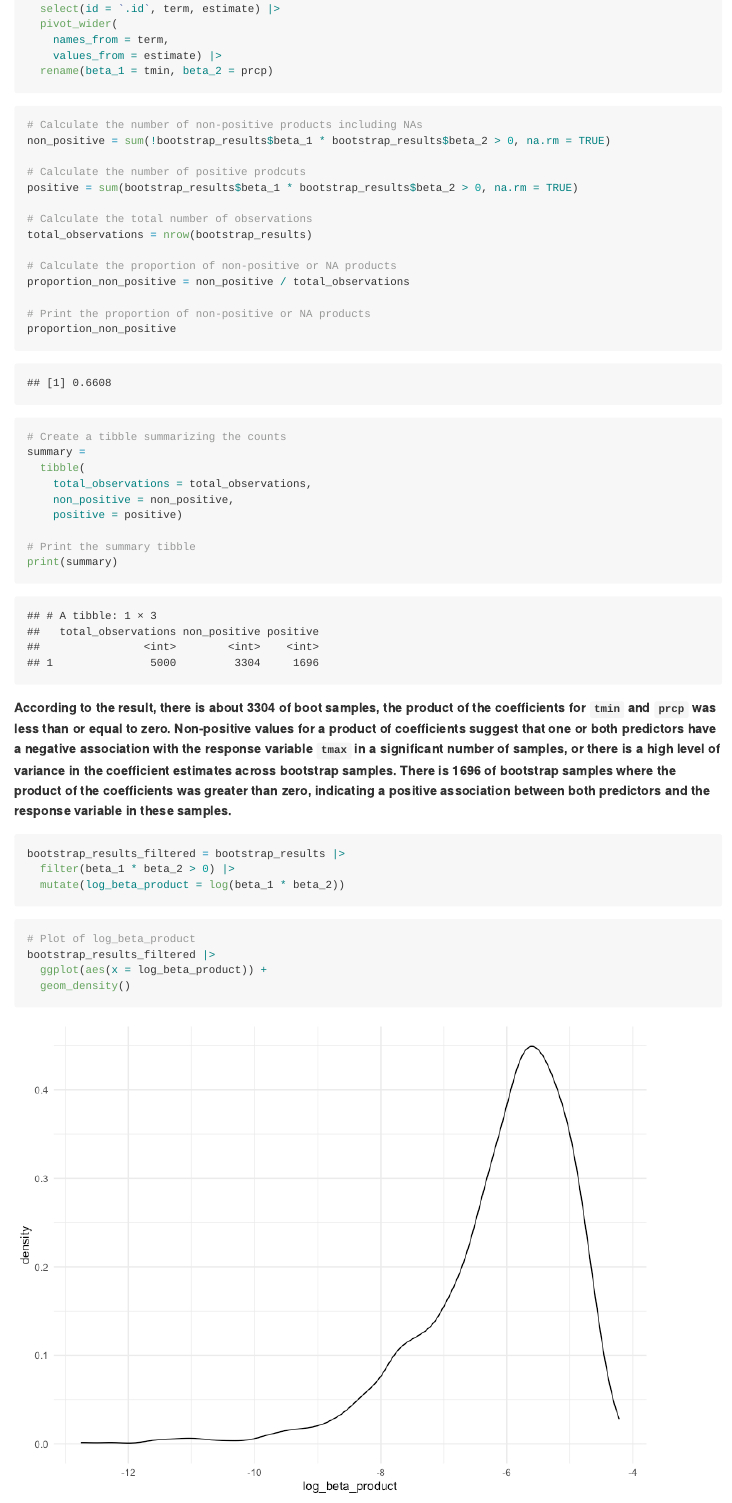
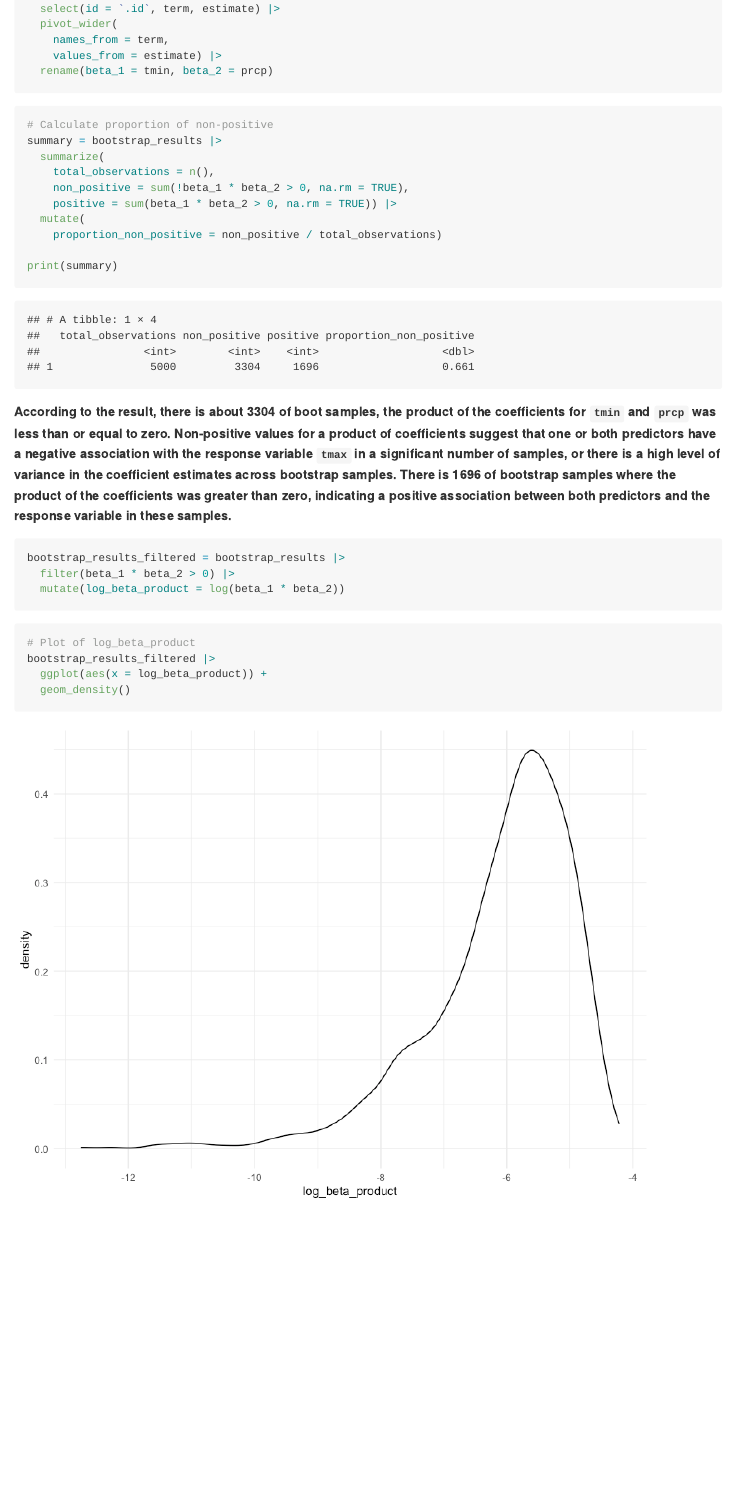
Before and after one commit to xz3173/p8105_hw6_xz3173, an R Markdown document (p8105_hw6_xz3173.Rmd): the page in a window 1100 px wide, from 6560 px down. The pictures show the output file p8105_hw6_xz3173.md that the author committed with the source, drawn offline in the style of GitHub.

````diff
--- a/p8105_hw6_xz3173.Rmd
+++ b/p8105_hw6_xz3173.Rmd
@@ -225,33 +226,19 @@
 ```
 
 ```{r}
-# Calculate the number of non-positive products including NAs
-non_positive = sum(!bootstrap_results$beta_1 * bootstrap_results$beta_2 > 0, na.rm = TRUE)
+# Calculate proportion of non-positive
+summary = bootstrap_results |>
+  summarize(
+    total_observations = n(),
+    non_positive = sum(!beta_1 * beta_2 > 0, na.rm = TRUE),
+    positive = sum(beta_1 * beta_2 > 0, na.rm = TRUE)) |>
+  mutate(
+    proportion_non_positive = non_positive / total_observations)
 
-# Calculate the number of positive prodcuts
-positive = sum(bootstrap_results$beta_1 * bootstrap_results$beta_2 > 0, na.rm = TRUE)
-
-# Calculate the total number of observations
-total_observations = nrow(bootstrap_results)
-
-# Calculate the proportion of non-positive or NA products
-proportion_non_positive = non_positive / total_observations
-
-# Print the proportion of non-positive or NA products
-proportion_non_positive
-
-# Create a tibble summarizing the counts
-summary =
-  tibble(
-    total_observations = total_observations,
-    non_positive = non_positive,
-    positive = positive)
-
-# Print the summary tibble
 print(summary)
 ```
 
-**According to the result, there is about `r non_positive` of boot samples, the product of the coefficients for `tmin` and `prcp` was less than or equal to zero. Non-positive values for a product of coefficients suggest that one or both predictors have a negative association with the response variable `tmax` in a significant number of samples, or there is a high level of variance in the coefficient estimates across bootstrap samples. There is `r positive` of bootstrap samples where the product of the coefficients was greater than zero, indicating a positive association between both predictors and the response variable in these samples.**
+**According to the result, there is about `r summary$non_positive` of boot samples, the product of the coefficients for `tmin` and `prcp` was less than or equal to zero. Non-positive values for a product of coefficients suggest that one or both predictors have a negative association with the response variable `tmax` in a significant number of samples, or there is a high level of variance in the coefficient estimates across bootstrap samples. There is `r summary$positive` of bootstrap samples where the product of the coefficients was greater than zero, indicating a positive association between both predictors and the response variable in these samples.**
 
 ```{r}
 bootstrap_results_filtered = bootstrap_results |>
````
Also changed, not shown: p8105_hw6_xz3173.md, p8105_hw6_xz3173.Rmd (3 more changed lines).
